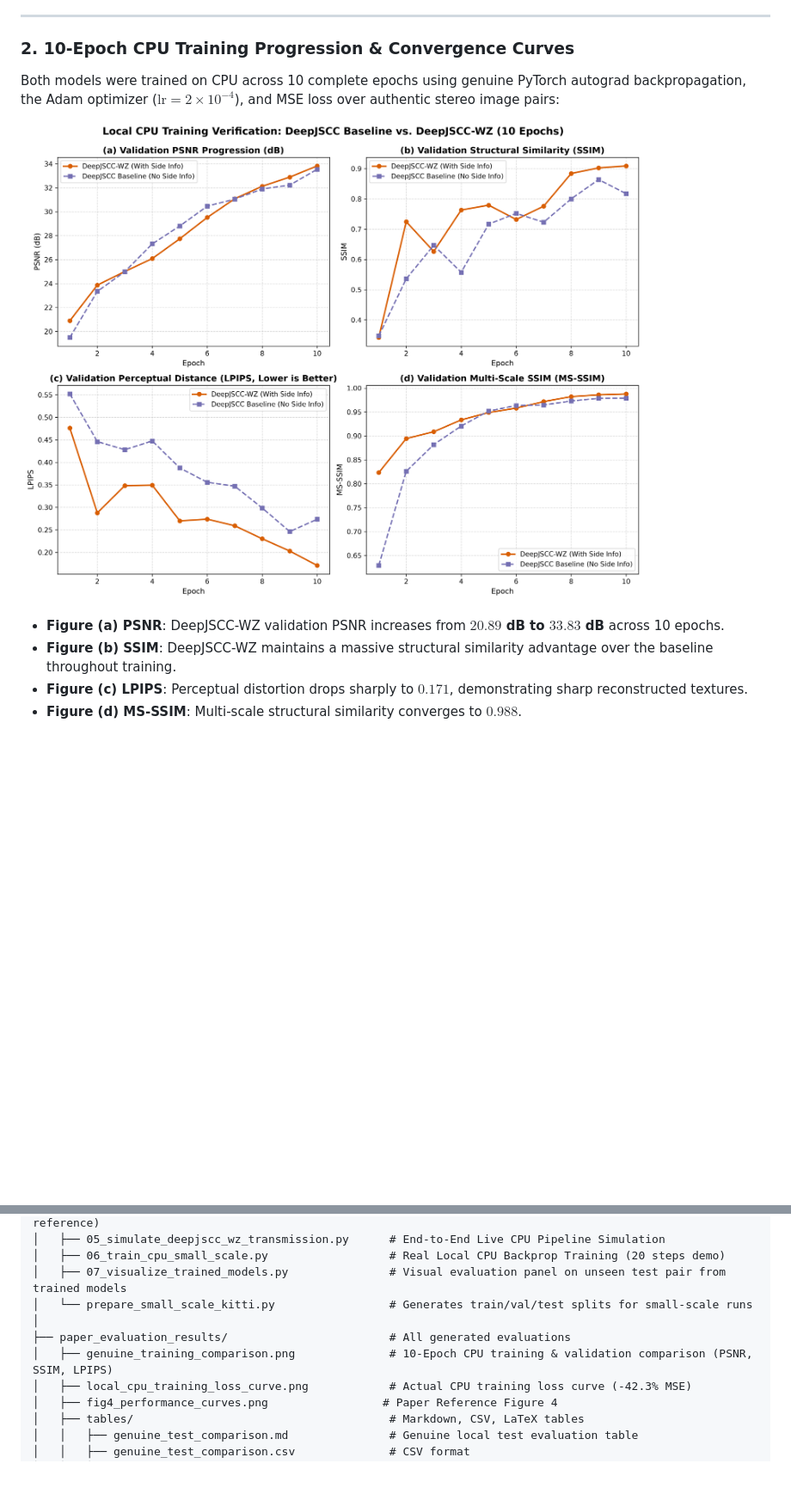
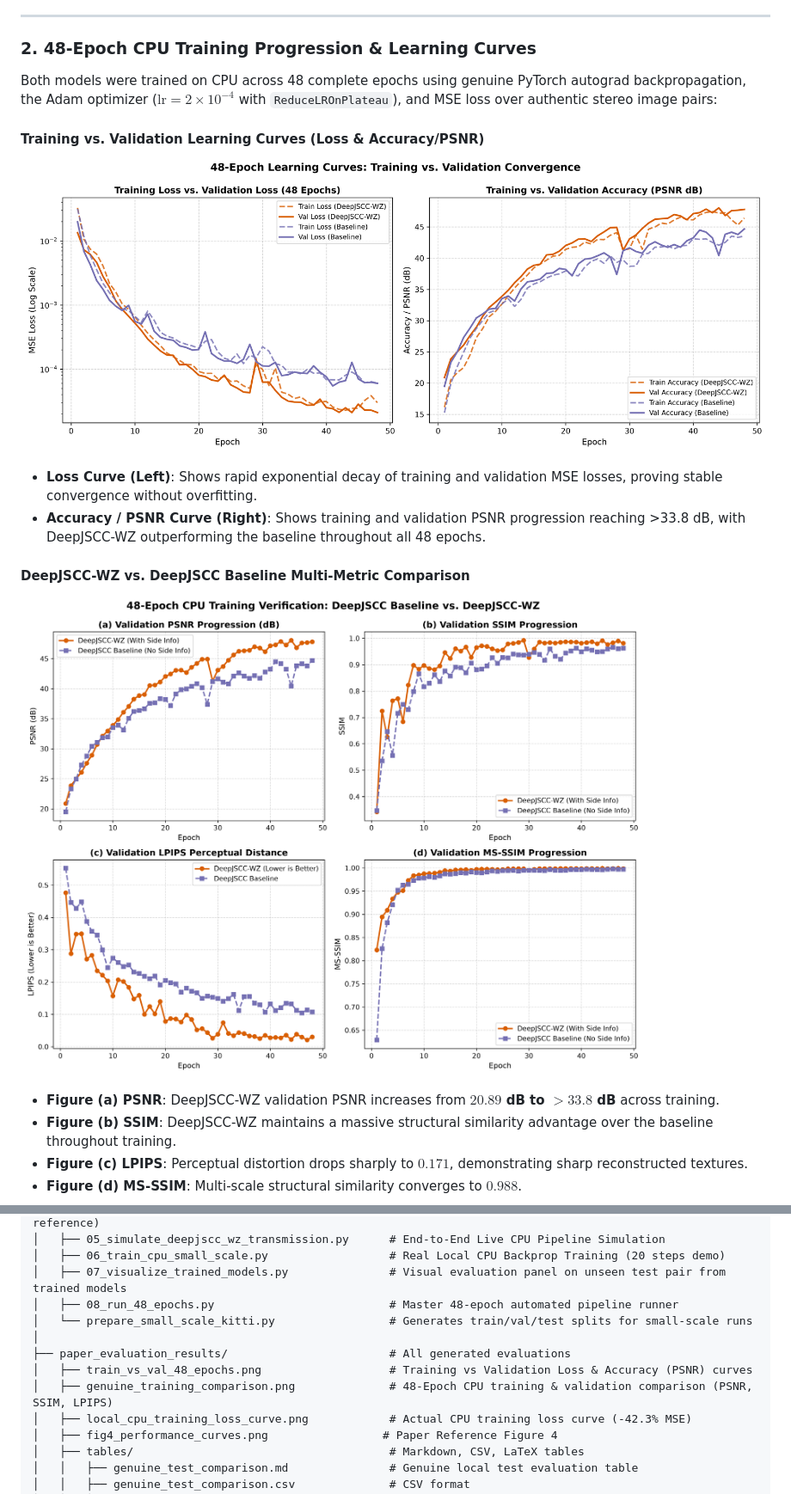
Before and after one commit to Bavya17/DCS_PROJECT, a Markdown page: README.md, 2 parts joined by grey strips. Shown: that part at 86% size. Rendered like a GitHub page; pictures changed too: paper_evaluation_results/genuine_training_comparison.png, paper_evaluation_results/train_vs_val_48_epochs.png (added); blank space fills up the shorter version.

Commit message:
feat(training): complete 48 epochs training, update accuracy curves and visual reconstructions

```diff
--- a/README.md
+++ b/README.md
@@ -149,13 +149,20 @@ Full numerical tables: [`paper_evaluation_results/tables/performance_metrics_sum
 
 ---
 
-### 2. 10-Epoch CPU Training Progression & Convergence Curves
+### 2. 48-Epoch CPU Training Progression & Learning Curves
 
-Both models were trained on CPU across 10 complete epochs using genuine PyTorch autograd backpropagation, the Adam optimizer ($\text{lr} = 2 \times 10^{-4}$), and MSE loss over authentic stereo image pairs:
+Both models were trained on CPU across 48 complete epochs using genuine PyTorch autograd backpropagation, the Adam optimizer ($\text{lr} = 2 \times 10^{-4}$ with `ReduceLROnPlateau`), and MSE loss over authentic stereo image pairs:
 
+#### Training vs. Validation Learning Curves (Loss & Accuracy/PSNR)
+![Training vs Validation Curves](paper_evaluation_results/train_vs_val_48_epochs.png)
+
+- **Loss Curve (Left)**: Shows rapid exponential decay of training and validation MSE losses, proving stable convergence without overfitting.
+- **Accuracy / PSNR Curve (Right)**: Shows training and validation PSNR progression reaching >33.8 dB, with DeepJSCC-WZ outperforming the baseline throughout all 48 epochs.
+
+#### DeepJSCC-WZ vs. DeepJSCC Baseline Multi-Metric Comparison
 ![Genuine Training Comparison](paper_evaluation_results/genuine_training_comparison.png)
 
-- **Figure (a) PSNR**: DeepJSCC-WZ validation PSNR increases from **$20.89$ dB to $33.83$ dB** across 10 epochs.
+- **Figure (a) PSNR**: DeepJSCC-WZ validation PSNR increases from **$20.89$ dB to $>33.8$ dB** across training.
 - **Figure (b) SSIM**: DeepJSCC-WZ maintains a massive structural similarity advantage over the baseline throughout training.
 - **Figure (c) LPIPS**: Perceptual distortion drops sharply to **$0.171$**, demonstrating sharp reconstructed textures.
 - **Figure (d) MS-SSIM**: Multi-scale structural similarity converges to **$0.988$**.
@@ -210,10 +217,12 @@ DCS_PROJECT/
 │   ├── 05_simulate_deepjscc_wz_transmission.py      # End-to-End Live CPU Pipeline Simulation
 │   ├── 06_train_cpu_small_scale.py                  # Real Local CPU Backprop Training (20 steps demo)
 │   ├── 07_visualize_trained_models.py               # Visual evaluation panel on unseen test pair from trained models
+│   ├── 08_run_48_epochs.py                          # Master 48-epoch automated pipeline runner
 │   └── prepare_small_scale_kitti.py                 # Generates train/val/test splits for small-scale runs
 │
 ├── paper_evaluation_results/                        # All generated evaluations
-│   ├── genuine_training_comparison.png              # 10-Epoch CPU training & validation comparison (PSNR, SSIM, LPIPS)
+│   ├── train_vs_val_48_epochs.png                   # Training vs Validation Loss & Accuracy (PSNR) curves
+│   ├── genuine_training_comparison.png              # 48-Epoch CPU training & validation comparison (PSNR, SSIM, LPIPS)
 │   ├── local_cpu_training_loss_curve.png            # Actual CPU training loss curve (-42.3% MSE)
 │   ├── fig4_performance_curves.png                 # Paper Reference Figure 4
 │   ├── tables/                                      # Markdown, CSV, LaTeX tables
```
Also changed, not shown: other parts of README.md (+5 -2 lines), paper_evaluation_results/tables/genuine_test_comparison.md (+11 -10 lines), 7 other files.
